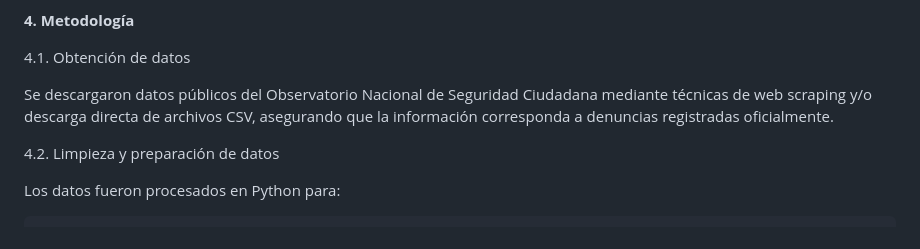
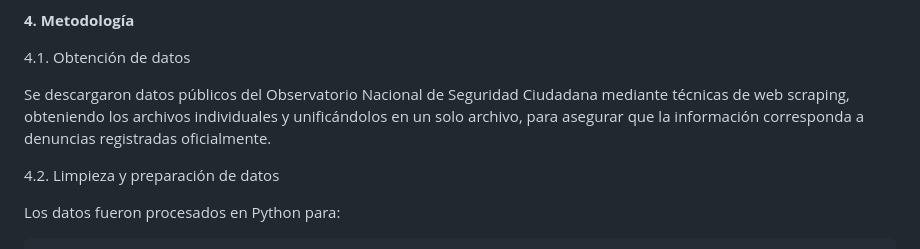
Before and after one commit to marcela-vv/Analisis-de-Violencia-contra-la-Mujer-Peru-2025, a Markdown page: README.md, the part around the change. Drawn GitHub-style.

```diff
--- a/README.md
+++ b/README.md
@@ -25,7 +25,7 @@ Observatorio Nacional de Seguridad Ciudadana del Ministerio del Interior
 
 4.1. Obtención de datos
 
-Se descargaron datos públicos del Observatorio Nacional de Seguridad Ciudadana mediante técnicas de web scraping y/o descarga directa de archivos CSV, asegurando que la información corresponda a denuncias registradas oficialmente.
+Se descargaron datos públicos del Observatorio Nacional de Seguridad Ciudadana mediante técnicas de web scraping, obteniendo los archivos individuales y unificándolos en un solo archivo, para asegurar que la información corresponda a denuncias registradas oficialmente.
 
 4.2. Limpieza y preparación de datos
 
```
